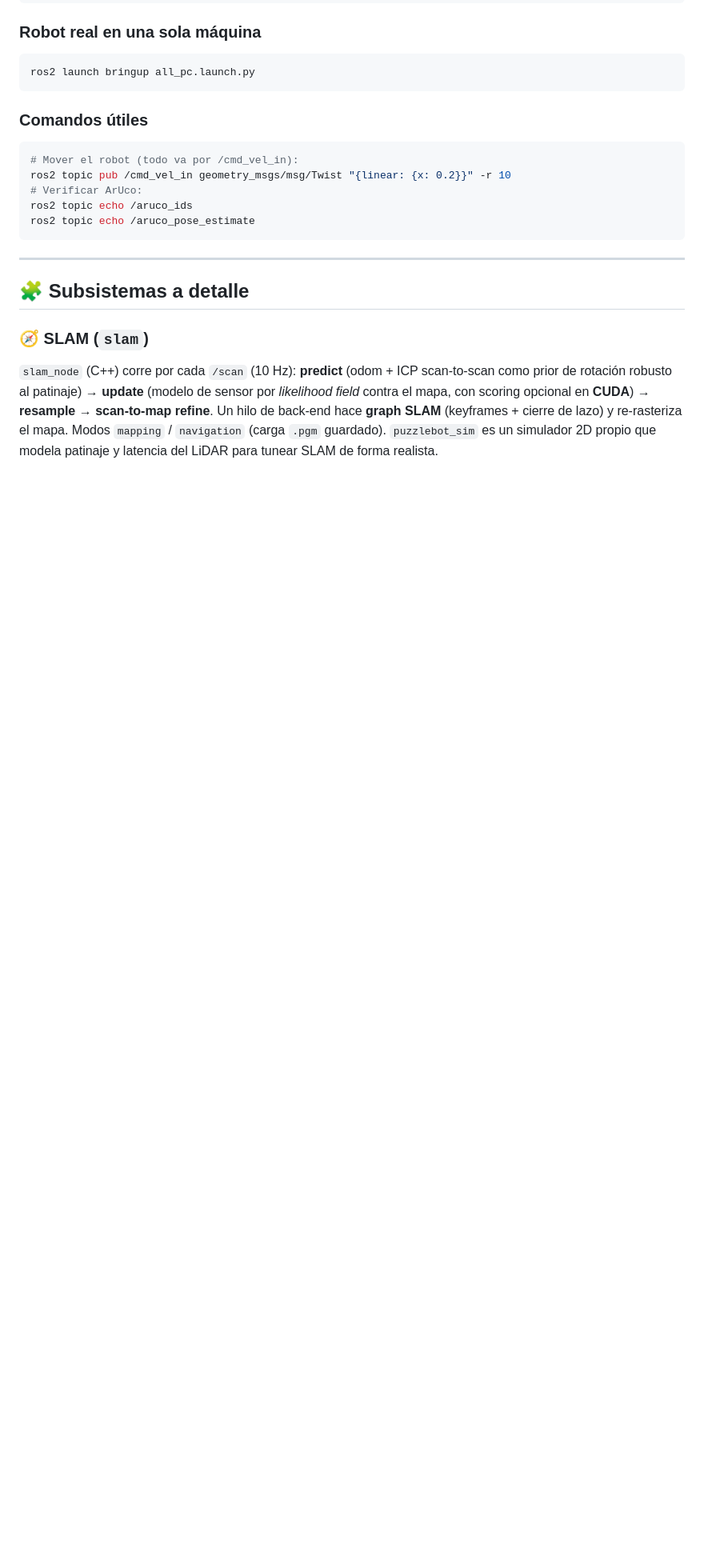
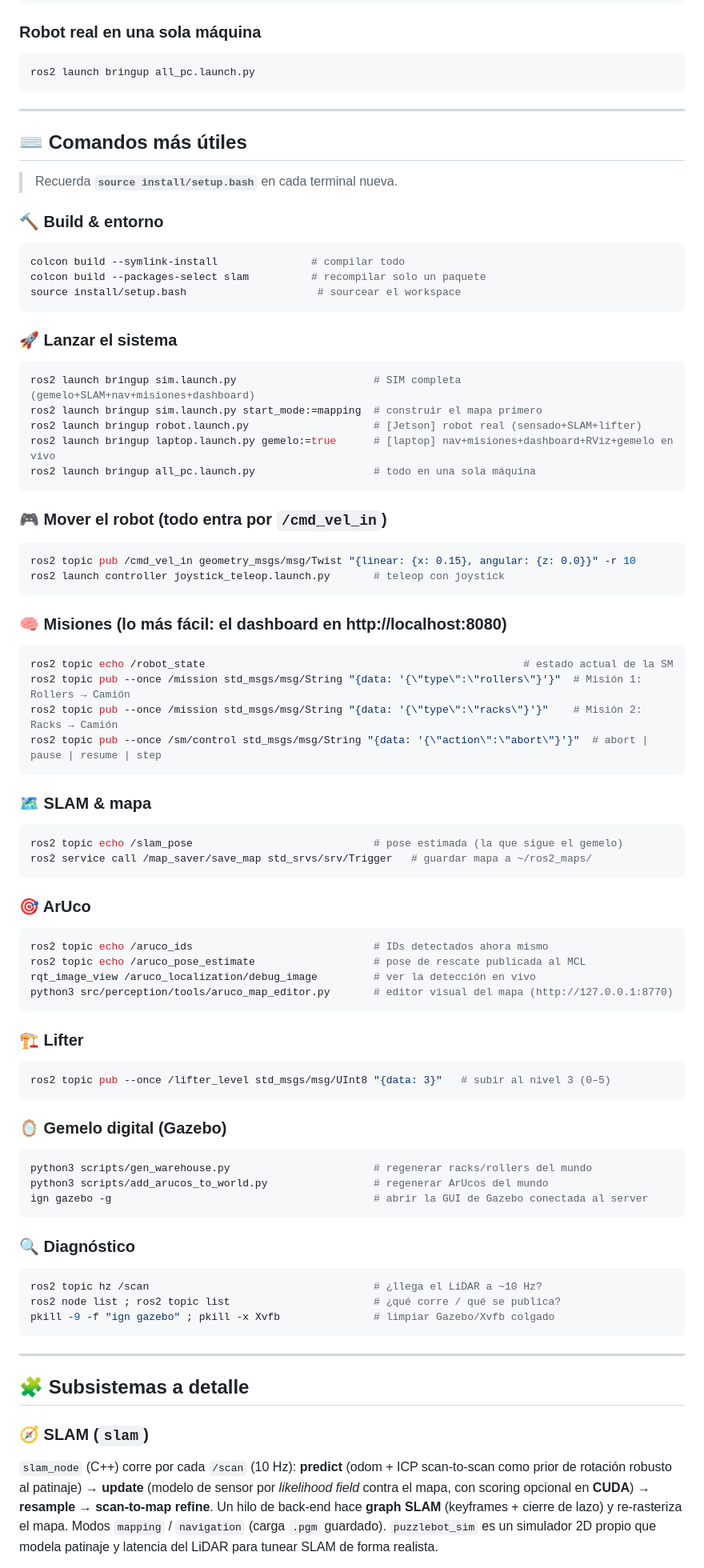
Before and after one commit to JordanPalafox/SmallAutonomousMobileRobot, a Markdown page: README.md, the part around one of its changes. Shown at 80% size. Rendered like a GitHub page; blank space fills up the shorter version.

Commit message:
docs: agregar cheat-sheet de comandos más útiles + integrantes del equipo
- Nueva sección "Comandos más útiles": build, lanzar (sim/robot/laptop/all_pc),
  teleop, misiones (/mission rollers|racks, /sm/control), SLAM/mapa, ArUco,
  lifter, gemelo Gazebo y diagnóstico. Verificados contra el código.
- Sección Equipo con los 5 integrantes y matrículas.

Co-Authored-By: Claude Opus 4.8 <noreply@anthropic.com>

````diff
--- a/README.md
+++ b/README.md
@@ -214,13 +215,73 @@ ros2 launch bringup laptop.launch.py gemelo:=true
 ros2 launch bringup all_pc.launch.py
 ```
 
-### Comandos útiles
+---
+
+## ⌨️ Comandos más útiles
+
+> Recuerda **`source install/setup.bash`** en cada terminal nueva.
+
+### 🔨 Build & entorno
 ```bash
-# Mover el robot (todo va por /cmd_vel_in):
-ros2 topic pub /cmd_vel_in geometry_msgs/msg/Twist "{linear: {x: 0.2}}" -r 10
-# Verificar ArUco:
-ros2 topic echo /aruco_ids
-ros2 topic echo /aruco_pose_estimate
+colcon build --symlink-install               # compilar todo
+colcon build --packages-select slam          # recompilar solo un paquete
+source install/setup.bash                     # sourcear el workspace
+```
+
+### 🚀 Lanzar el sistema
+```bash
+ros2 launch bringup sim.launch.py                      # SIM completa (gemelo+SLAM+nav+misiones+dashboard)
+ros2 launch bringup sim.launch.py start_mode:=mapping  # construir el mapa primero
+ros2 launch bringup robot.launch.py                    # [Jetson] robot real (sensado+SLAM+lifter)
+ros2 launch bringup laptop.launch.py gemelo:=true      # [laptop] nav+misiones+dashboard+RViz+gemelo en vivo
+ros2 launch bringup all_pc.launch.py                   # todo en una sola máquina
+```
+
+### 🎮 Mover el robot (todo entra por `/cmd_vel_in`)
+```bash
+ros2 topic pub /cmd_vel_in geometry_msgs/msg/Twist "{linear: {x: 0.15}, angular: {z: 0.0}}" -r 10
+ros2 launch controller joystick_teleop.launch.py       # teleop con joystick
+```
+
+### 🧠 Misiones (lo más fácil: el dashboard en http://localhost:8080)
+```bash
+ros2 topic echo /robot_state                                                   # estado actual de la SM
+ros2 topic pub --once /mission std_msgs/msg/String "{data: '{\"type\":\"rollers\"}'}"  # Misión 1: Rollers → Camión
+ros2 topic pub --once /mission std_msgs/msg/String "{data: '{\"type\":\"racks\"}'}"    # Misión 2: Racks → Camión
+ros2 topic pub --once /sm/control std_msgs/msg/String "{data: '{\"action\":\"abort\"}'}"  # abort | pause | resume | step
+```
+
+### 🗺️ SLAM & mapa
+```bash
+ros2 topic echo /slam_pose                             # pose estimada (la que sigue el gemelo)
+ros2 service call /map_saver/save_map std_srvs/srv/Trigger   # guardar mapa a ~/ros2_maps/
+```
+
+### 🎯 ArUco
+```bash
+ros2 topic echo /aruco_ids                             # IDs detectados ahora mismo
+ros2 topic echo /aruco_pose_estimate                   # pose de rescate publicada al MCL
+rqt_image_view /aruco_localization/debug_image         # ver la detección en vivo
+python3 src/perception/tools/aruco_map_editor.py       # editor visual del mapa (http://127.0.0.1:8770)
+```
+
+### 🏗️ Lifter
+```bash
+ros2 topic pub --once /lifter_level std_msgs/msg/UInt8 "{data: 3}"   # subir al nivel 3 (0–5)
+```
+
+### 🪞 Gemelo digital (Gazebo)
+```bash
+python3 scripts/gen_warehouse.py                       # regenerar racks/rollers del mundo
+python3 scripts/add_arucos_to_world.py                 # regenerar ArUcos del mundo
+ign gazebo -g                                          # abrir la GUI de Gazebo conectada al server
+```
+
+### 🔍 Diagnóstico
+```bash
+ros2 topic hz /scan                                    # ¿llega el LiDAR a ~10 Hz?
+ros2 node list ; ros2 topic list                       # ¿qué corre / qué se publica?
+pkill -9 -f "ign gazebo" ; pkill -x Xvfb               # limpiar Gazebo/Xvfb colgado
 ```
 
 ---
````
Also changed, not shown: other parts of README.md (+10 -2 lines).
